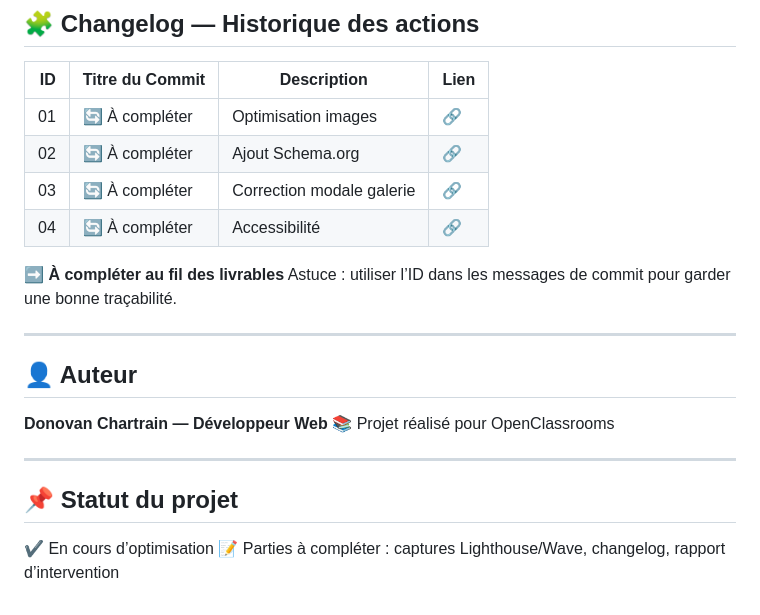
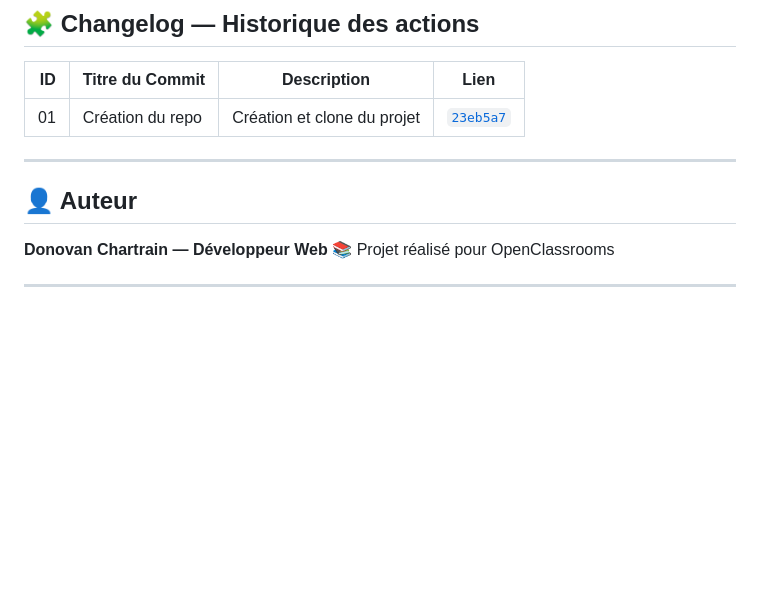
Before and after one commit to donovan-dev-web/Projet-Nina-Carducci, a Markdown page: README.md, the part around one of its changes. Rendered like a GitHub page; blank space fills up the shorter version.

```diff
--- a/README.md
+++ b/README.md
@@ -119,13 +168,7 @@ Aucune dépendance supplémentaire requise.
 
 | ID | Titre du Commit | Description               | Lien |
 | -: | --------------- | ------------------------- | ---- |
-| 01 | 🔄 À compléter  | Optimisation images       | 🔗   |
-| 02 | 🔄 À compléter  | Ajout Schema.org          | 🔗   |
-| 03 | 🔄 À compléter  | Correction modale galerie | 🔗   |
-| 04 | 🔄 À compléter  | Accessibilité             | 🔗   |
-
-➡️ **À compléter au fil des livrables**
-Astuce : utiliser l’ID dans les messages de commit pour garder une bonne traçabilité.
+| 01 | Création du repo| Création et clone du projet|[`23eb5a7`](https://github.com/donovan-dev-web/Projet-Booki/commit/23eb5a7)|
 
 ---
 
@@ -135,8 +178,3 @@ Astuce : utiliser l’ID dans les messages de commit pour garder une bonne traç
 📚 Projet réalisé pour OpenClassrooms
 
 ---
-
-## 📌 Statut du projet
-
-✔ En cours d’optimisation
-📝 Parties à compléter : captures Lighthouse/Wave, changelog, rapport d’intervention
```
Also changed, not shown: other parts of README.md (+59 -10 lines).
